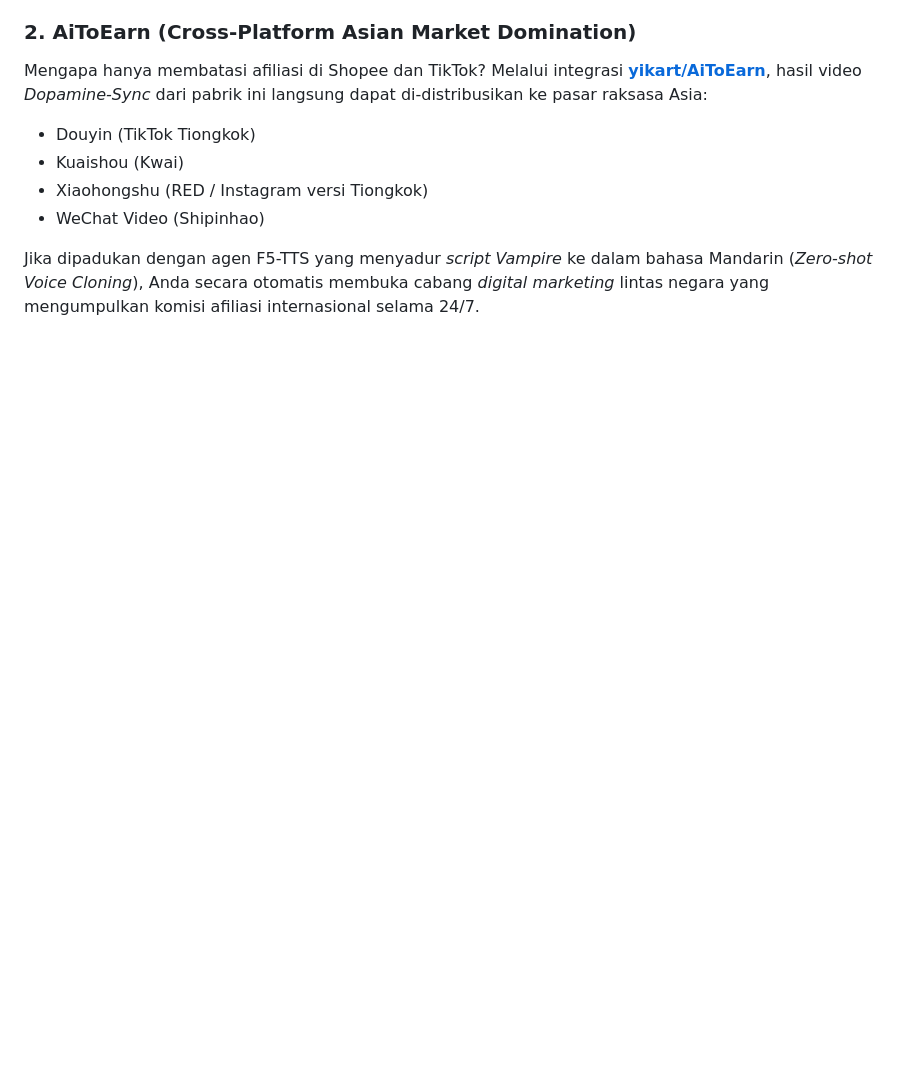
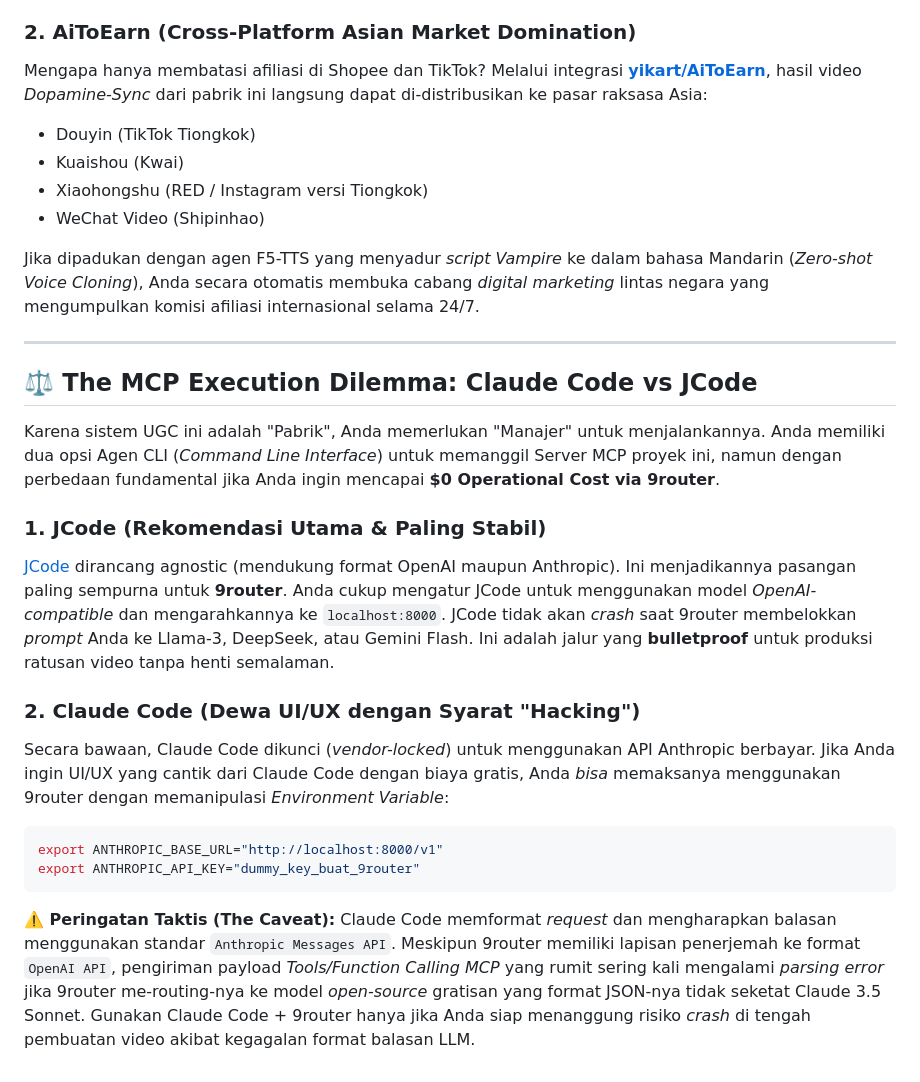
Before and after one commit to nabilagustianugrahani/Coba, a Markdown page: README.md, the part around the change. Rendered like a GitHub page; blank space fills up the shorter version.

Commit message:
docs: recommend jcode over claude code for infinite free llm execution
Updated README to add 'The MCP Execution Dilemma' section. While Claude Code is the creator of MCP, it uses the Anthropic API format natively, making it highly fragile when paired with 9router's OpenAI-based translation layer. JCode, a Rust-based agnostic CLI agent, is now the officially recommended execution manager for this pipeline, as it flawlessly routes open-source LLM calls through 9router, guaranteeing 100% zero-cost autonomous video generation without parsing errors.

Co-authored-by: onaema <209952135+onaema@users.noreply.github.com>

````diff
--- a/README.md
+++ b/README.md
@@ -251,3 +251,25 @@ Mengapa hanya membatasi afiliasi di Shopee dan TikTok? Melalui integrasi **[yika
 - WeChat Video (Shipinhao)
 
 Jika dipadukan dengan agen F5-TTS yang menyadur *script Vampire* ke dalam bahasa Mandarin (*Zero-shot Voice Cloning*), Anda secara otomatis membuka cabang *digital marketing* lintas negara yang mengumpulkan komisi afiliasi internasional selama 24/7.
+
+---
+
+## ⚖️ The MCP Execution Dilemma: Claude Code vs JCode
+
+Karena sistem UGC ini adalah "Pabrik", Anda memerlukan "Manajer" untuk menjalankannya. Anda memiliki dua opsi Agen CLI (*Command Line Interface*) untuk memanggil Server MCP proyek ini, namun dengan perbedaan fundamental jika Anda ingin mencapai **$0 Operational Cost via 9router**.
+
+### 1. JCode (Rekomendasi Utama & Paling Stabil)
+[JCode](https://github.com/1jehuang/jcode) dirancang agnostic (mendukung format OpenAI maupun Anthropic). Ini menjadikannya pasangan paling sempurna untuk **9router**.
+Anda cukup mengatur JCode untuk menggunakan model *OpenAI-compatible* dan mengarahkannya ke `localhost:8000`. JCode tidak akan *crash* saat 9router membelokkan *prompt* Anda ke Llama-3, DeepSeek, atau Gemini Flash. Ini adalah jalur yang **bulletproof** untuk produksi ratusan video tanpa henti semalaman.
+
+### 2. Claude Code (Dewa UI/UX dengan Syarat "Hacking")
+Secara bawaan, Claude Code dikunci (*vendor-locked*) untuk menggunakan API Anthropic berbayar. Jika Anda ingin UI/UX yang cantik dari Claude Code dengan biaya gratis, Anda *bisa* memaksanya menggunakan 9router dengan memanipulasi *Environment Variable*:
+
+```bash
+export ANTHROPIC_BASE_URL="http://localhost:8000/v1"
+export ANTHROPIC_API_KEY="dummy_key_buat_9router"
+```
+
+**⚠️ Peringatan Taktis (The Caveat):**
+Claude Code memformat *request* dan mengharapkan balasan menggunakan standar `Anthropic Messages API`. Meskipun 9router memiliki lapisan penerjemah ke format `OpenAI API`, pengiriman payload *Tools/Function Calling MCP* yang rumit sering kali mengalami *parsing error* jika 9router me-routing-nya ke model *open-source* gratisan yang format JSON-nya tidak seketat Claude 3.5 Sonnet.
+Gunakan Claude Code + 9router hanya jika Anda siap menanggung risiko *crash* di tengah pembuatan video akibat kegagalan format balasan LLM.
````
